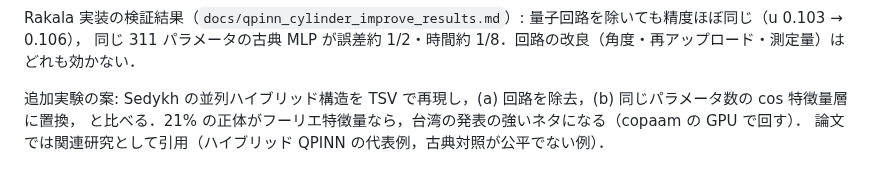
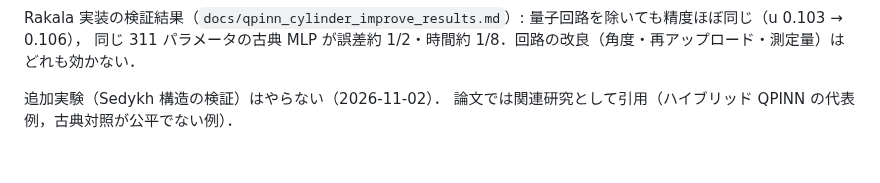
Before and after one commit to keisuke58/quantum-computing-intro, a Markdown page: docs/qpinn_next_plan.md, the part around the change. Rendered like a GitHub page.

Commit message:
Memo: drop Sedykh verification experiment
Co-Authored-By: Claude Opus 5.5 <noreply@anthropic.com>
Claude-Session: https://claude.ai/code/session_01Mev6h9296AsUnBPs6GriHb

```diff
--- a/docs/qpinn_next_plan.md
+++ b/docs/qpinn_next_plan.md
@@ -493,6 +493,5 @@ Sedykh の問題点:
 Rakala 実装の検証結果（`docs/qpinn_cylinder_improve_results.md`）: 量子回路を除いても精度ほぼ同じ（u 0.103 → 0.106），
 同じ 311 パラメータの古典 MLP が誤差約 1/2・時間約 1/8．回路の改良（角度・再アップロード・測定量）はどれも効かない．
 
-追加実験の案: Sedykh の並列ハイブリッド構造を TSV で再現し，(a) 回路を除去，(b) 同じパラメータ数の cos 特徴量層に置換，
-と比べる．21% の正体がフーリエ特徴量なら，台湾の発表の強いネタになる（copaam の GPU で回す）．
+追加実験（Sedykh 構造の検証）はやらない（2026-11-02）．
 論文では関連研究として引用（ハイブリッド QPINN の代表例，古典対照が公平でない例）．
```
